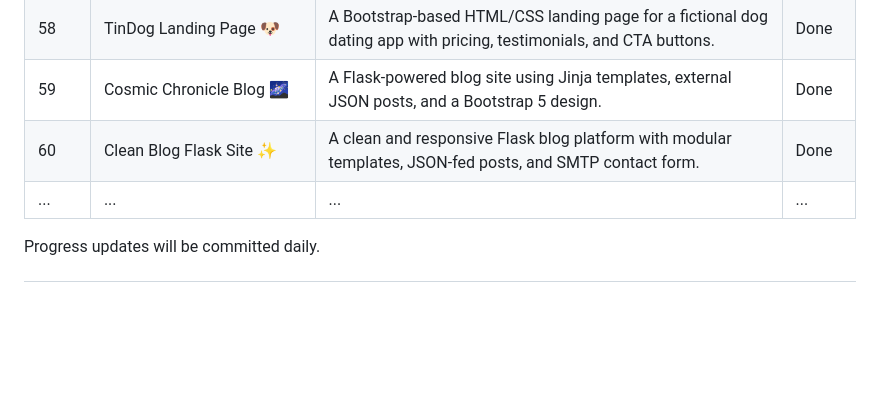
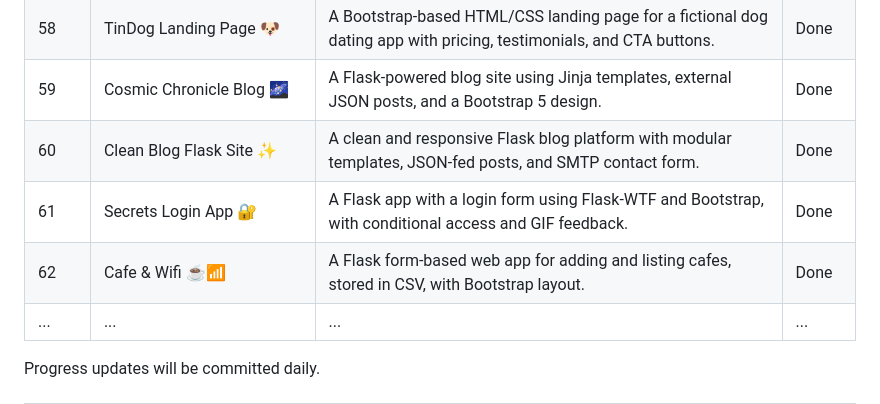
Before and after one commit to thupham96/100-python-projects, a Markdown page: README.md, the part around the change. Drawn GitHub-style; blank space fills up the shorter version.

```diff
--- a/README.md
+++ b/README.md
@@ -152,6 +152,8 @@ And much, much more as the projects progress!
 | 58  | TinDog Landing Page 🐶             | A Bootstrap-based HTML/CSS landing page for a fictional dog dating app with pricing, testimonials, and CTA buttons. | Done   |
 | 59  | Cosmic Chronicle Blog 🌌             | A Flask-powered blog site using Jinja templates, external JSON posts, and a Bootstrap 5 design.       | Done   |
 | 60  | Clean Blog Flask Site ✨            | A clean and responsive Flask blog platform with modular templates, JSON-fed posts, and SMTP contact form. | Done   |
+| 61  | Secrets Login App 🔐              | A Flask app with a login form using Flask-WTF and Bootstrap, with conditional access and GIF feedback. | Done   |
+| 62  | Cafe & Wifi ☕📶                   | A Flask form-based web app for adding and listing cafes, stored in CSV, with Bootstrap layout. | Done   |
 | ... | ...                                | ...                                                                                        | ...    |
 
 Progress updates will be committed daily.
```
